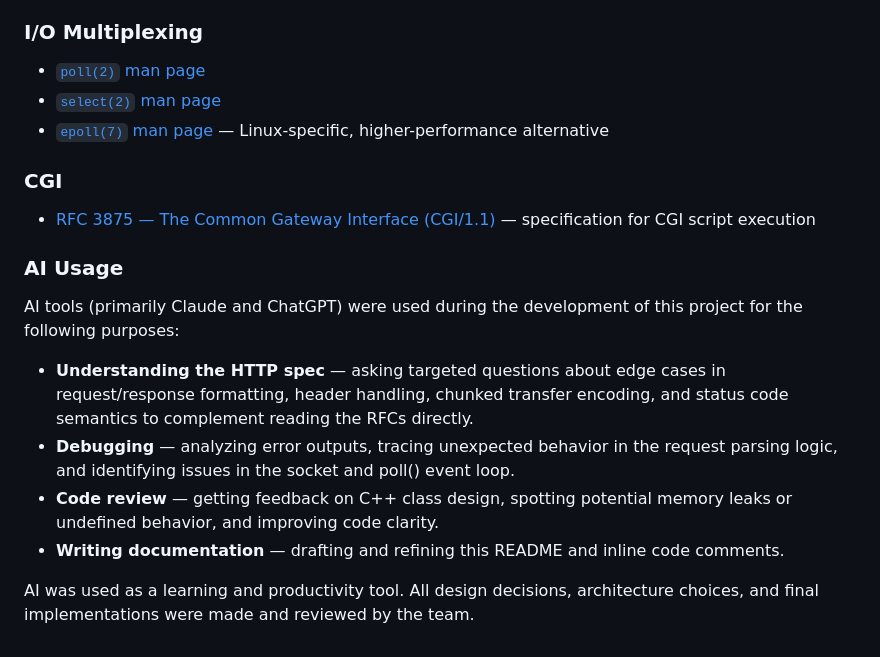
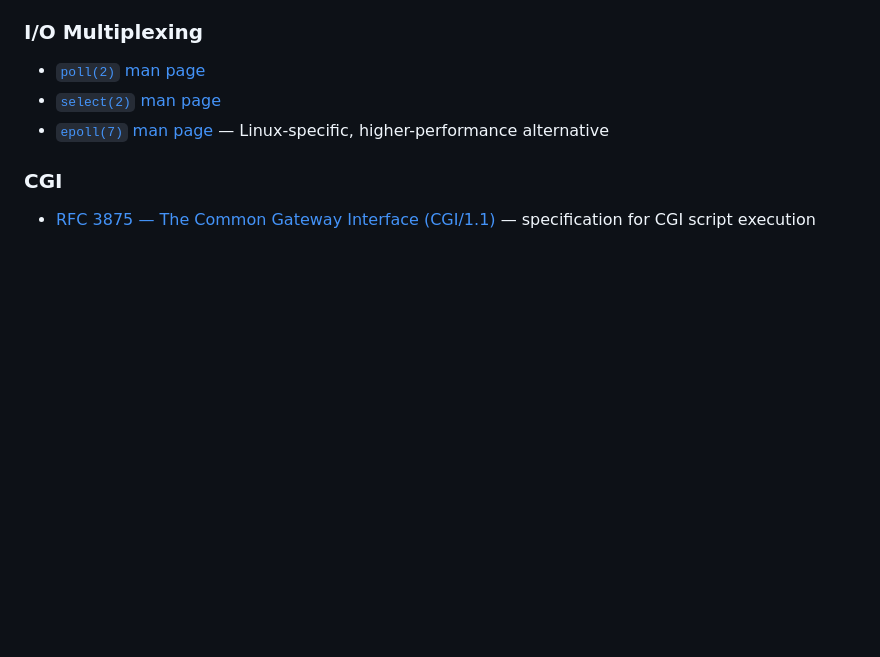
Before and after one commit to samlard/webserv, a Markdown page: README.md, the part around the change. Drawn GitHub-style; blank space fills up the shorter version.

```diff
--- a/README.md
+++ b/README.md
@@ -144,14 +144,3 @@ curl -v -X DELETE http://localhost:8080/upload/file.txt
 ### CGI
 
 - [RFC 3875 — The Common Gateway Interface (CGI/1.1)](https://www.rfc-editor.org/rfc/rfc3875) — specification for CGI script execution
-
-### AI Usage
-
-AI tools (primarily Claude and ChatGPT) were used during the development of this project for the following purposes:
-
-- **Understanding the HTTP spec** — asking targeted questions about edge cases in request/response formatting, header handling, chunked transfer encoding, and status code semantics to complement reading the RFCs directly.
-- **Debugging** — analyzing error outputs, tracing unexpected behavior in the request parsing logic, and identifying issues in the socket and poll() event loop.
-- **Code review** — getting feedback on C++ class design, spotting potential memory leaks or undefined behavior, and improving code clarity.
-- **Writing documentation** — drafting and refining this README and inline code comments.
-
-AI was used as a learning and productivity tool. All design decisions, architecture choices, and final implementations were made and reviewed by the team.
```
